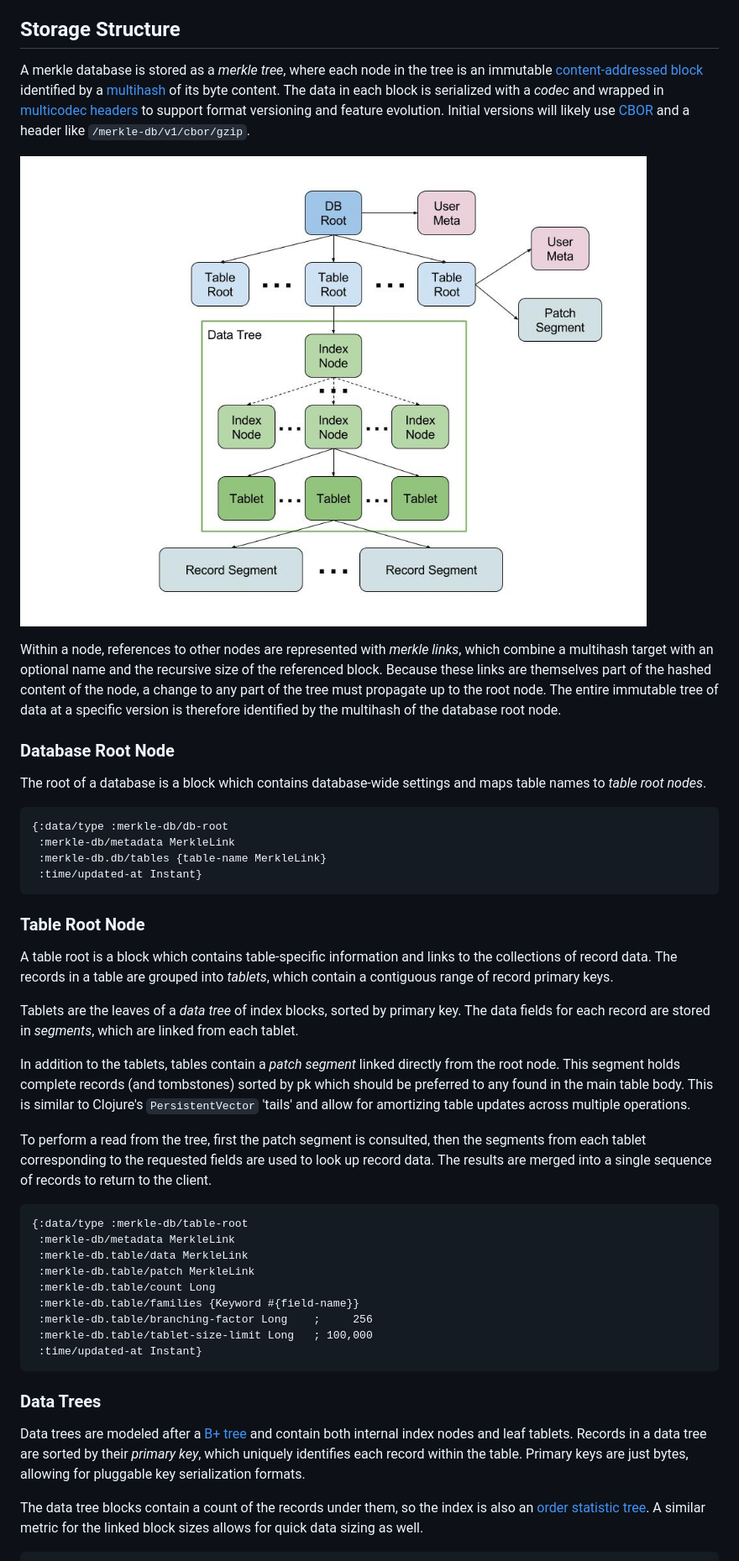
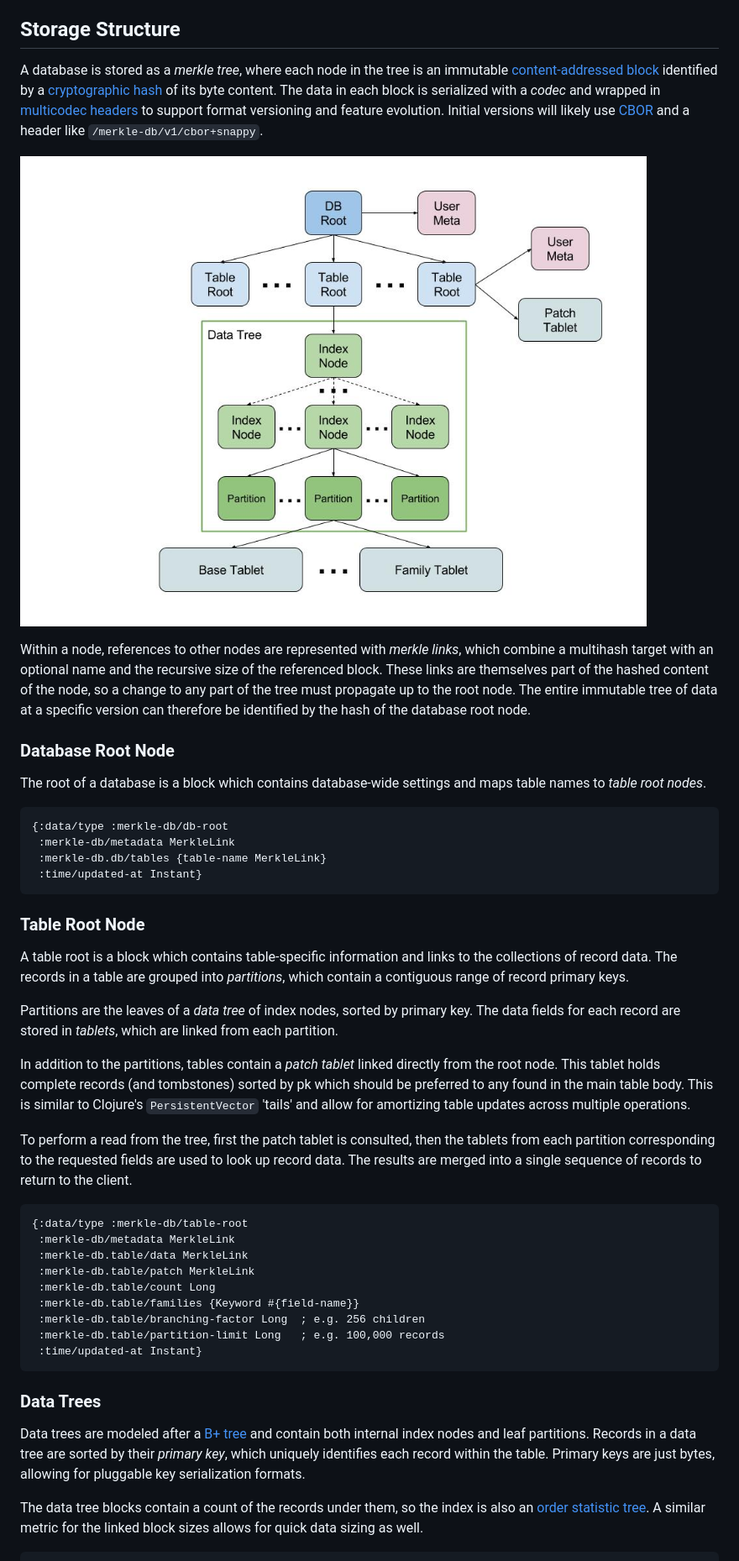
Before and after one commit to greglook/merkle-db, a Markdown page: DESIGN.md, the part around the change printed below. Shown: that part at 84% size. GitHub-like rendering; pictures changed too: doc/images/db-data-structure.jpg.

Commit message:
Rename tablets to partitions and segments to tablets.

````diff
--- a/DESIGN.md
+++ b/DESIGN.md
@@ -38,23 +38,23 @@ Non goals:
 
 ## Storage Structure
 
-A merkle database is stored as a _merkle tree_, where each node in the tree is
-an immutable [content-addressed block](https://github.com/greglook/blocks)
-identified by a [multihash](https://github.com/multiformats/clj-multihash) of
-its byte content. The data in each block is serialized with a _codec_ and
+A database is stored as a _merkle tree_, where each node in the tree is an
+immutable [content-addressed block](https://github.com/greglook/blocks)
+identified by a [cryptographic hash](https://github.com/multiformats/clj-multihash)
+of its byte content. The data in each block is serialized with a _codec_ and
 wrapped in [multicodec headers](https://github.com/multiformats/clj-multicodec)
 to support format versioning and feature evolution. Initial versions will likely
 use [CBOR](https://github.com/greglook/clj-cbor) and a header like
-`/merkle-db/v1/cbor/gzip`.
+`/merkle-db/v1/cbor+snappy`.
 
 ![MerkleDB database structure](doc/images/db-data-structure.jpg)
 
 Within a node, references to other nodes are represented with _merkle links_,
 which combine a multihash target with an optional name and the recursive size
-of the referenced block. Because these links are themselves part of the hashed
-content of the node, a change to any part of the tree must propagate up to the
-root node. The entire immutable tree of data at a specific version is therefore
-identified by the multihash of the database root node.
+of the referenced block. These links are themselves part of the hashed
+content of the node, so a change to any part of the tree must propagate up to
+the root node. The entire immutable tree of data at a specific version can
+therefore be identified by the hash of the database root node.
 
 ### Database Root Node
 
@@ -72,21 +72,21 @@ maps table names to _table root nodes_.
 
 A table root is a block which contains table-specific information and links to
 the collections of record data. The records in a table are grouped into
-_tablets_, which contain a contiguous range of record primary keys.
+_partitions_, which contain a contiguous range of record primary keys.
 
-Tablets are the leaves of a _data tree_ of index blocks, sorted by primary key.
-The data fields for each record are stored in _segments_, which are linked from
-each tablet.
+Partitions are the leaves of a _data tree_ of index nodes, sorted by primary key.
+The data fields for each record are stored in _tablets_, which are linked from
+each partition.
 
-In addition to the tablets, tables contain a _patch segment_ linked directly
-from the root node. This segment holds complete records (and tombstones) sorted
+In addition to the partitions, tables contain a _patch tablet_ linked directly
+from the root node. This tablet holds complete records (and tombstones) sorted
 by pk which should be preferred to any found in the main table body. This is
 similar to Clojure's `PersistentVector` 'tails' and allow for amortizing table
 updates across multiple operations.
 
-To perform a read from the tree, first the patch segment is consulted, then the
-segments from each tablet corresponding to the requested fields are used to look
-up record data. The results are merged into a single sequence of records to
+To perform a read from the tree, first the patch tablet is consulted, then the
+tablets from each partition corresponding to the requested fields are used to
+look up record data. The results are merged into a single sequence of records to
 return to the client.
 
 ```clojure
@@ -96,18 +96,18 @@ return to the client.
  :merkle-db.table/patch MerkleLink
  :merkle-db.table/count Long
  :merkle-db.table/families {Keyword #{field-name}}
- :merkle-db.table/branching-factor Long    ;     256
- :merkle-db.table/tablet-size-limit Long   ; 100,000
+ :merkle-db.table/branching-factor Long  ; e.g. 256 children
+ :merkle-db.table/partition-limit Long   ; e.g. 100,000 records
  :time/updated-at Instant}
 ```
 
 ### Data Trees
 
 Data trees are modeled after a [B+ tree](https://en.wikipedia.org/wiki/B%2B_tree)
-and contain both internal index nodes and leaf tablets. Records in a data tree
-are sorted by their _primary key_, which uniquely identifies each record within
-the table. Primary keys are just bytes, allowing for pluggable key serialization
-formats.
+and contain both internal index nodes and leaf partitions. Records in a data
+tree are sorted by their _primary key_, which uniquely identifies each record
+within the table. Primary keys are just bytes, allowing for pluggable key
+serialization formats.
 
 The data tree blocks contain a count of the records under them, so the index is
 also an [order statistic tree](https://en.wikipedia.org/wiki/Order_statistic_tree).
````
Also changed, not shown: other parts of DESIGN.md (+58 -58 lines).
